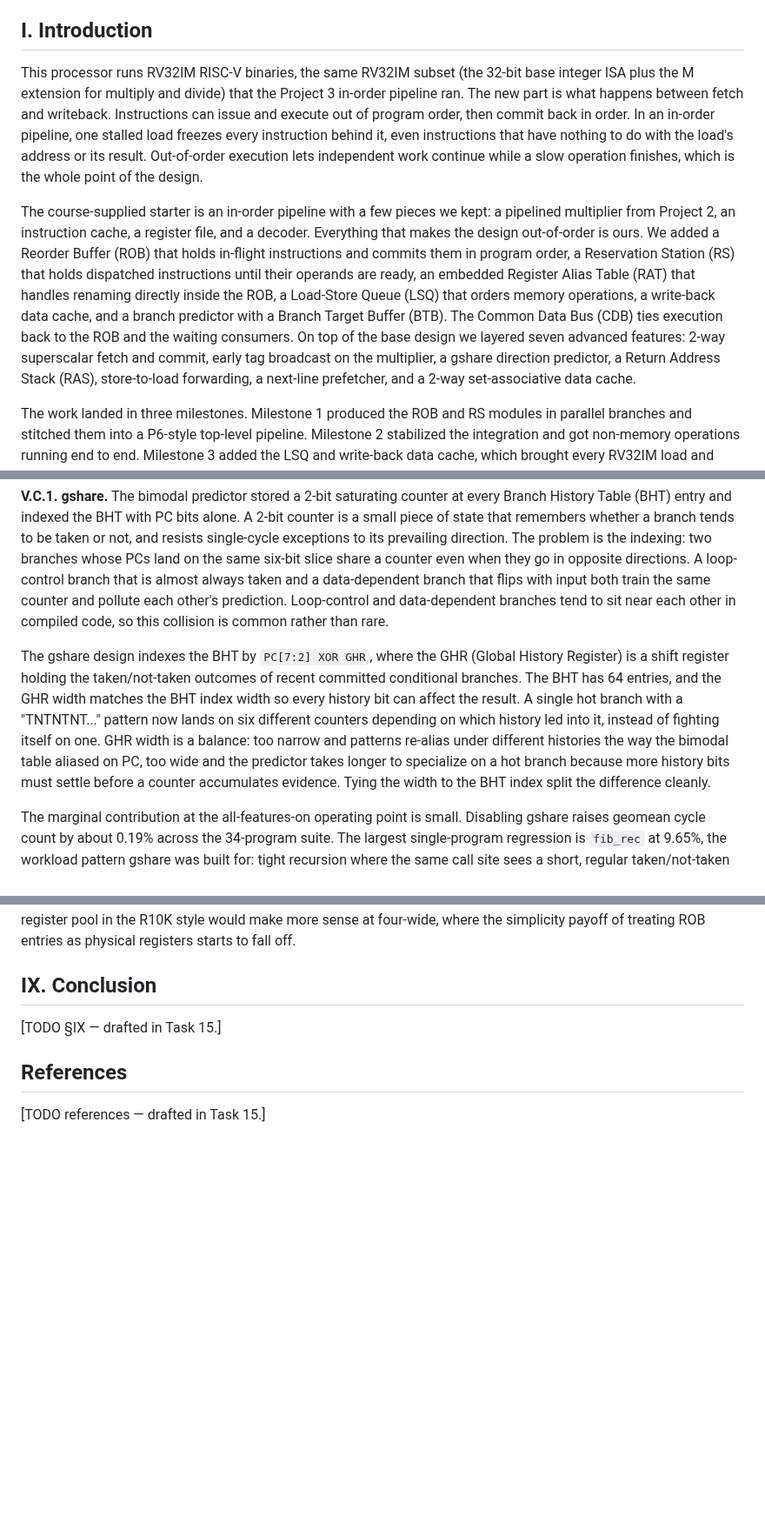
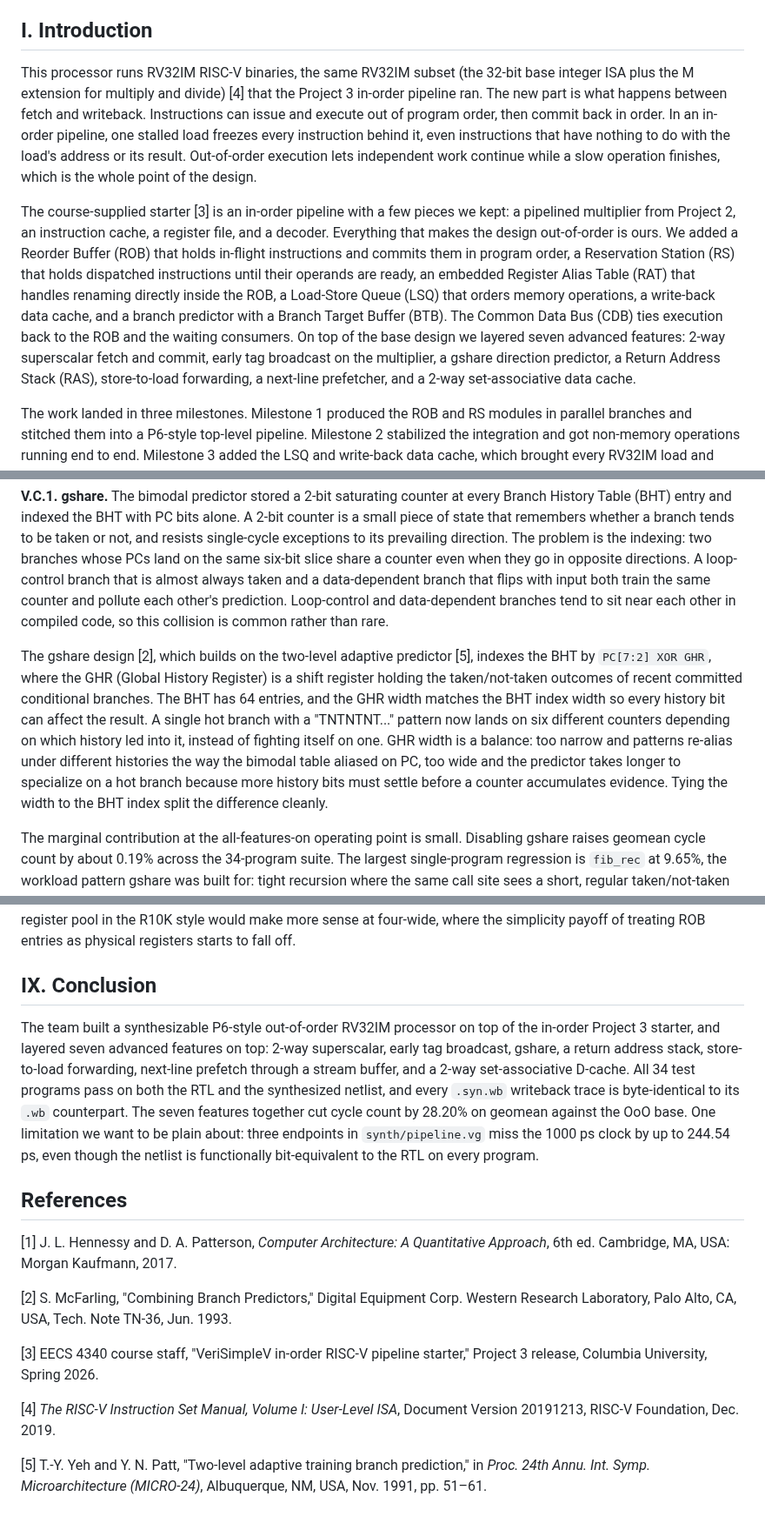
Before and after one commit to nyavana/4340-p4, a Markdown page: doc/final-report/draft.md, 3 parts joined by grey strips. Shown at 87% size. Rendered like a GitHub page; blank space fills up the shorter version.

Commit message:
draft final-report §IX conclusion and references

```diff
--- a/doc/final-report/draft.md
+++ b/doc/final-report/draft.md
@@ -8,9 +8,9 @@ EECS 4340, Spring 2026.
 
 ## I. Introduction
 
-This processor runs RV32IM RISC-V binaries, the same RV32IM subset (the 32-bit base integer ISA plus the M extension for multiply and divide) that the Project 3 in-order pipeline ran. The new part is what happens between fetch and writeback. Instructions can issue and execute out of program order, then commit back in order. In an in-order pipeline, one stalled load freezes every instruction behind it, even instructions that have nothing to do with the load's address or its result. Out-of-order execution lets independent work continue while a slow operation finishes, which is the whole point of the design.
+This processor runs RV32IM RISC-V binaries, the same RV32IM subset (the 32-bit base integer ISA plus the M extension for multiply and divide) [4] that the Project 3 in-order pipeline ran. The new part is what happens between fetch and writeback. Instructions can issue and execute out of program order, then commit back in order. In an in-order pipeline, one stalled load freezes every instruction behind it, even instructions that have nothing to do with the load's address or its result. Out-of-order execution lets independent work continue while a slow operation finishes, which is the whole point of the design.
 
-The course-supplied starter is an in-order pipeline with a few pieces we kept: a pipelined multiplier from Project 2, an instruction cache, a register file, and a decoder. Everything that makes the design out-of-order is ours. We added a Reorder Buffer (ROB) that holds in-flight instructions and commits them in program order, a Reservation Station (RS) that holds dispatched instructions until their operands are ready, an embedded Register Alias Table (RAT) that handles renaming directly inside the ROB, a Load-Store Queue (LSQ) that orders memory operations, a write-back data cache, and a branch predictor with a Branch Target Buffer (BTB). The Common Data Bus (CDB) ties execution back to the ROB and the waiting consumers. On top of the base design we layered seven advanced features: 2-way superscalar fetch and commit, early tag broadcast on the multiplier, a gshare direction predictor, a Return Address Stack (RAS), store-to-load forwarding, a next-line prefetcher, and a 2-way set-associative data cache.
+The course-supplied starter [3] is an in-order pipeline with a few pieces we kept: a pipelined multiplier from Project 2, an instruction cache, a register file, and a decoder. Everything that makes the design out-of-order is ours. We added a Reorder Buffer (ROB) that holds in-flight instructions and commits them in program order, a Reservation Station (RS) that holds dispatched instructions until their operands are ready, an embedded Register Alias Table (RAT) that handles renaming directly inside the ROB, a Load-Store Queue (LSQ) that orders memory operations, a write-back data cache, and a branch predictor with a Branch Target Buffer (BTB). The Common Data Bus (CDB) ties execution back to the ROB and the waiting consumers. On top of the base design we layered seven advanced features: 2-way superscalar fetch and commit, early tag broadcast on the multiplier, a gshare direction predictor, a Return Address Stack (RAS), store-to-load forwarding, a next-line prefetcher, and a 2-way set-associative data cache.
 
 The work landed in three milestones. Milestone 1 produced the ROB and RS modules in parallel branches and stitched them into a P6-style top-level pipeline. Milestone 2 stabilized the integration and got non-memory operations running end to end. Milestone 3 added the LSQ and write-back data cache, which brought every RV32IM load and store variant online. After Milestone 3 we turned to performance: a bimodal branch predictor went in first, then the seven advanced features were merged one branch at a time.
 
@@ -118,7 +118,7 @@ Two predictor improvements went into the same `branch_predictor.sv` module that
 
 **V.C.1. gshare.** The bimodal predictor stored a 2-bit saturating counter at every Branch History Table (BHT) entry and indexed the BHT with PC bits alone. A 2-bit counter is a small piece of state that remembers whether a branch tends to be taken or not, and resists single-cycle exceptions to its prevailing direction. The problem is the indexing: two branches whose PCs land on the same six-bit slice share a counter even when they go in opposite directions. A loop-control branch that is almost always taken and a data-dependent branch that flips with input both train the same counter and pollute each other's prediction. Loop-control and data-dependent branches tend to sit near each other in compiled code, so this collision is common rather than rare.
 
-The gshare design indexes the BHT by `PC[7:2] XOR GHR`, where the GHR (Global History Register) is a shift register holding the taken/not-taken outcomes of recent committed conditional branches. The BHT has 64 entries, and the GHR width matches the BHT index width so every history bit can affect the result. A single hot branch with a "TNTNTNT..." pattern now lands on six different counters depending on which history led into it, instead of fighting itself on one. GHR width is a balance: too narrow and patterns re-alias under different histories the way the bimodal table aliased on PC, too wide and the predictor takes longer to specialize on a hot branch because more history bits must settle before a counter accumulates evidence. Tying the width to the BHT index split the difference cleanly.
+The gshare design [2], which builds on the two-level adaptive predictor [5], indexes the BHT by `PC[7:2] XOR GHR`, where the GHR (Global History Register) is a shift register holding the taken/not-taken outcomes of recent committed conditional branches. The BHT has 64 entries, and the GHR width matches the BHT index width so every history bit can affect the result. A single hot branch with a "TNTNTNT..." pattern now lands on six different counters depending on which history led into it, instead of fighting itself on one. GHR width is a balance: too narrow and patterns re-alias under different histories the way the bimodal table aliased on PC, too wide and the predictor takes longer to specialize on a hot branch because more history bits must settle before a counter accumulates evidence. Tying the width to the BHT index split the difference cleanly.
 
 The marginal contribution at the all-features-on operating point is small. Disabling gshare raises geomean cycle count by about 0.19% across the 34-program suite. The largest single-program regression is `fib_rec` at 9.65%, the workload pattern gshare was built for: tight recursion where the same call site sees a short, regular taken/not-taken history that the XOR fold can specialize on but the bimodal table cannot. Programs whose inner loops are not predictor-bound see no change. The full per-program breakdown is in §VII.
 
@@ -297,8 +297,16 @@ If we were widening past 2-way, we would revisit the embedded-RAT-in-ROB rename
 
 ## IX. Conclusion
 
-[TODO §IX — drafted in Task 15.]
+The team built a synthesizable P6-style out-of-order RV32IM processor on top of the in-order Project 3 starter, and layered seven advanced features on top: 2-way superscalar, early tag broadcast, gshare, a return address stack, store-to-load forwarding, next-line prefetch through a stream buffer, and a 2-way set-associative D-cache. All 34 test programs pass on both the RTL and the synthesized netlist, and every `.syn.wb` writeback trace is byte-identical to its `.wb` counterpart. The seven features together cut cycle count by 28.20% on geomean against the OoO base. One limitation we want to be plain about: three endpoints in `synth/pipeline.vg` miss the 1000 ps clock by up to 244.54 ps, even though the netlist is functionally bit-equivalent to the RTL on every program.
 
 ## References
 
-[TODO references — drafted in Task 15.]
+[1] J. L. Hennessy and D. A. Patterson, *Computer Architecture: A Quantitative Approach*, 6th ed. Cambridge, MA, USA: Morgan Kaufmann, 2017.
+
+[2] S. McFarling, "Combining Branch Predictors," Digital Equipment Corp. Western Research Laboratory, Palo Alto, CA, USA, Tech. Note TN-36, Jun. 1993.
+
+[3] EECS 4340 course staff, "VeriSimpleV in-order RISC-V pipeline starter," Project 3 release, Columbia University, Spring 2026.
+
+[4] *The RISC-V Instruction Set Manual, Volume I: User-Level ISA*, Document Version 20191213, RISC-V Foundation, Dec. 2019.
+
+[5] T.-Y. Yeh and Y. N. Patt, "Two-level adaptive training branch prediction," in *Proc. 24th Annu. Int. Symp. Microarchitecture (MICRO-24)*, Albuquerque, NM, USA, Nov. 1991, pp. 51–61.
```
Also changed, not shown: other parts of doc/final-report/draft.md (+2 -2 lines).
